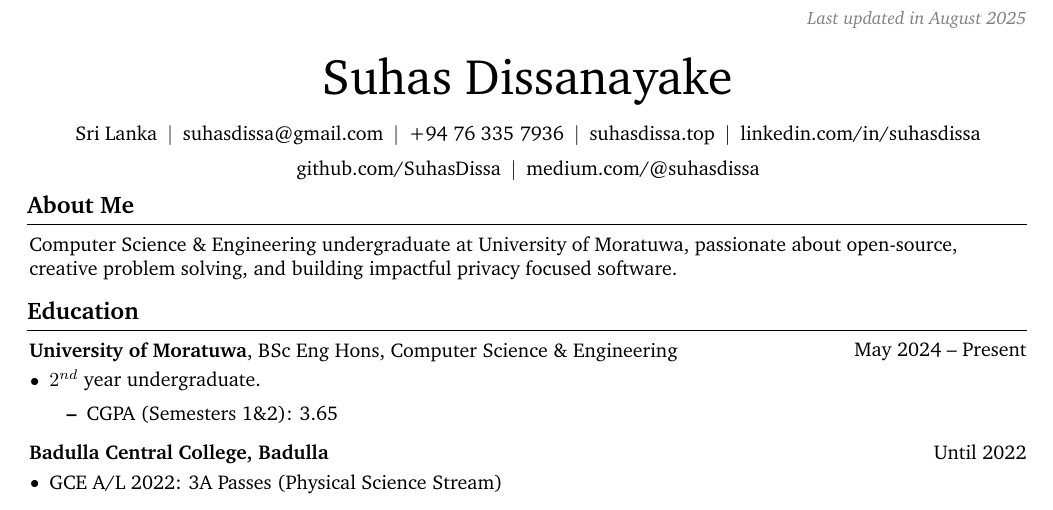
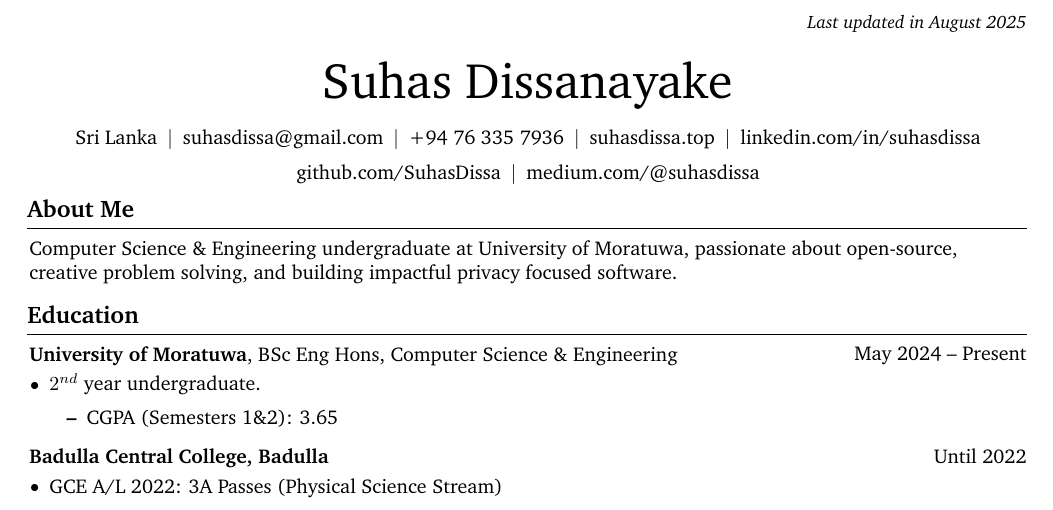
Before and after one commit to SuhasDissa/CV, a LaTeX CV (CV.tex): part of page 1 of 3, cut so that both start at the same text. Compiled offline with pdfLaTeX.

Commit message:
chore: add link to latest version

```diff
--- a/CV.tex
+++ b/CV.tex
@@ -139,7 +139,7 @@ urlcolor=primaryColor
 		\LenToUnit{\paperwidth-2 cm-0 cm+0.05cm},
 		\LenToUnit{\paperheight-1.0 cm}
 		){\vtop{{\null}\makebox[0pt][c]{
-					\small\color{gray}\textit{Last updated in August 2025}\hspace{\widthof{Last updated in August 2025}}
+					\small\color{gray}\textit{\hrefWithoutArrow{https://cv.suhasdissa.top}{Last updated in August 2025}}\hspace{\widthof{Last updated in August 2025}}
 		}}}%
 	}%
 }%
```
